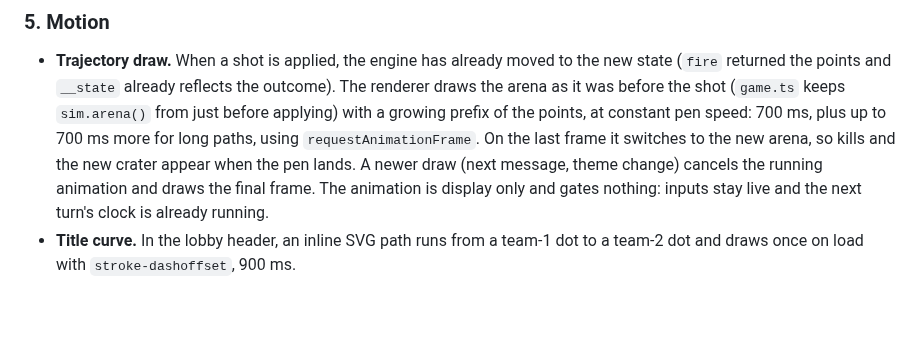
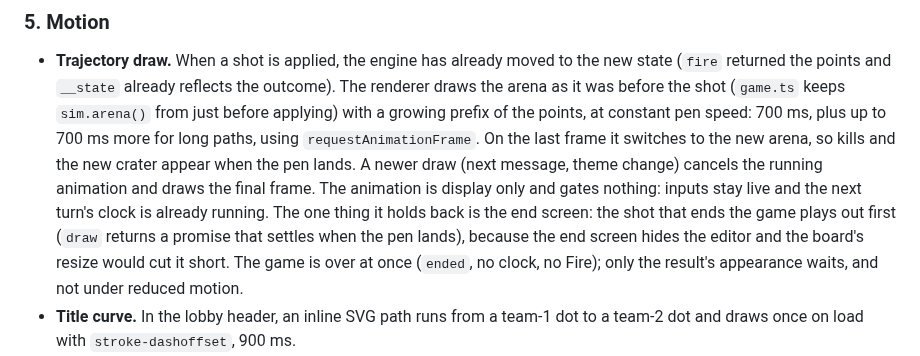
Before and after one commit to jmigual/graph-fight, a Markdown page: docs/adr/0017-ui-ux-design.md, the part around the change. GitHub-like rendering; blank space fills up the shorter version.

Commit message:
Record the end-screen wait in ADR 17 and the 0.9.0 changelog

```diff
--- a/docs/adr/0017-ui-ux-design.md
+++ b/docs/adr/0017-ui-ux-design.md
@@ -328,6 +328,9 @@ shot, or a redraw of the unchanged shot would end the pen on its final frame.
   and the new crater appear when the pen lands. A newer draw (next message, theme change) cancels
   the running animation and draws the final frame. The animation is display only and gates
   nothing: inputs stay live and the next turn's clock is already running.
+  The one thing it holds back is the end screen: the shot that ends the game plays out first (`draw` returns a promise
+  that settles when the pen lands), because the end screen hides the editor and the board's resize would cut it short.
+  The game is over at once (`ended`, no clock, no Fire); only the result's appearance waits, and not under reduced motion.
 - **Title curve.** In the lobby header, an inline SVG path runs from a team-1 dot to a team-2 dot
   and draws once on load with `stroke-dashoffset`, 900 ms.
 - **Nothing else moves.** No hover transitions, no entrance animations, no pulsing current player.
```
Also changed, not shown: CHANGELOG.md (+1 -0 lines).
